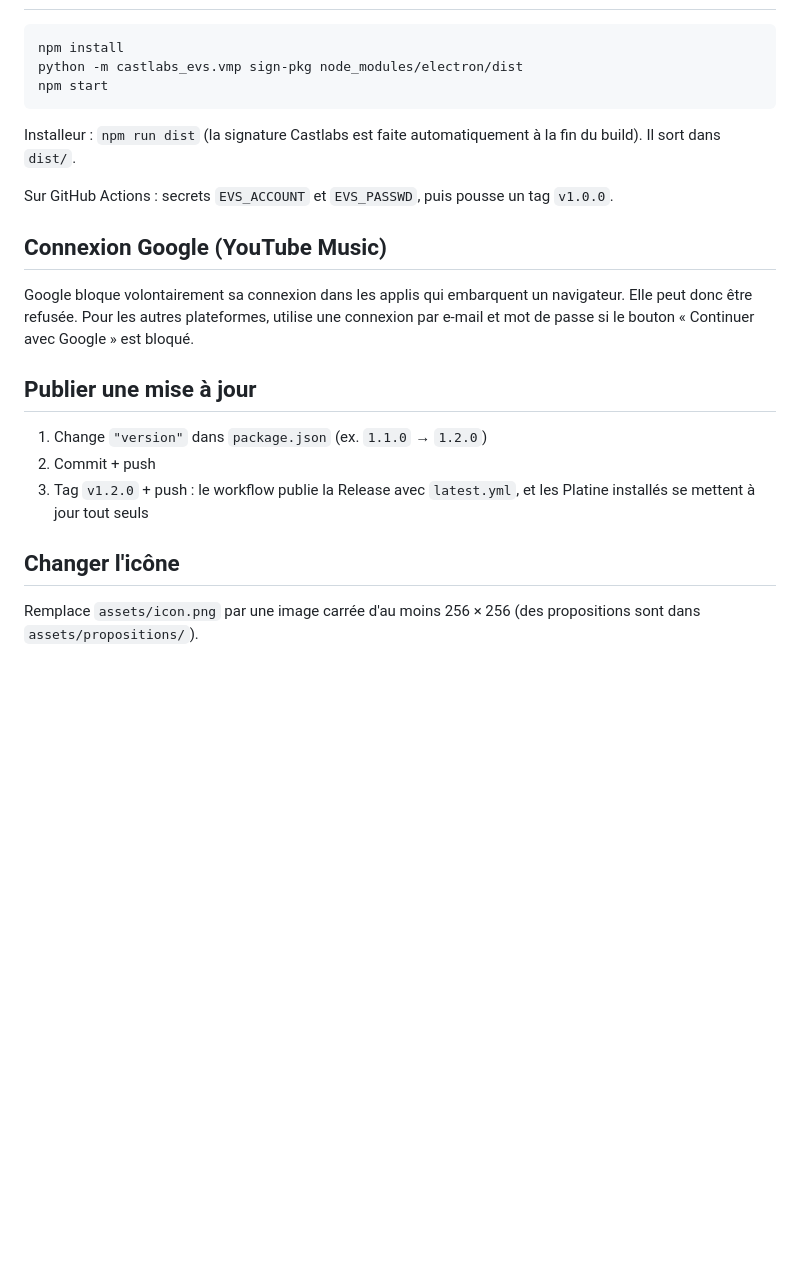
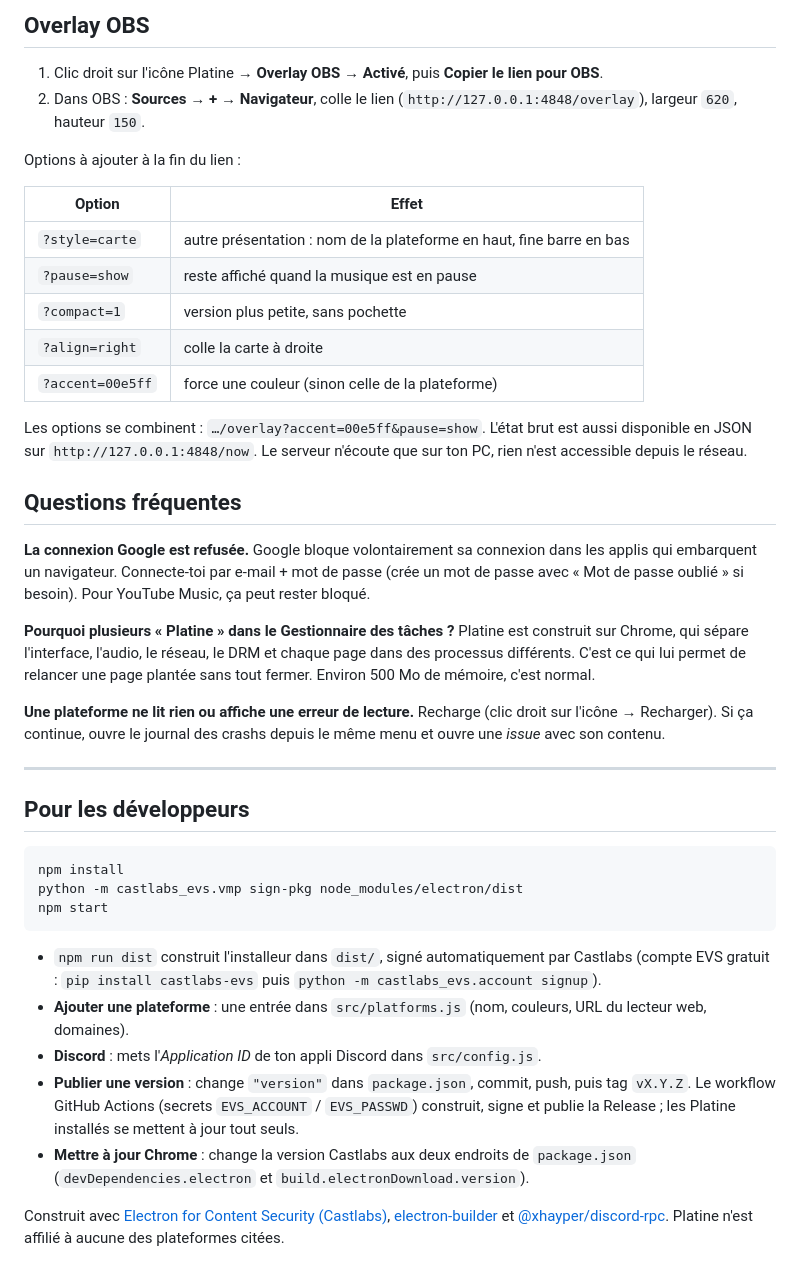
Before and after one commit to BlancheLaGoat/platine, a Markdown page: README.md, the part around the change printed below. GitHub-like rendering; blank space fills up the shorter version.

Commit message:
peut etre enfin fini

````diff
--- a/README.md
+++ b/README.md
@@ -23,3 +50,31 @@ Ajoute une entrée dans `src/platforms.js` : id, nom, couleurs, URL du lecteur w
+## Overlay OBS
+
+1. Clic droit sur l'icône Platine → **Overlay OBS → Activé**, puis **Copier le lien pour OBS**.
+2. Dans OBS : **Sources → + → Navigateur**, colle le lien (`http://127.0.0.1:4848/overlay`), largeur `620`, hauteur `150`.
+
+Options à ajouter à la fin du lien :
+
+| Option | Effet |
+| --- | --- |
+| `?style=carte` | autre présentation : nom de la plateforme en haut, fine barre en bas |
+| `?pause=show` | reste affiché quand la musique est en pause |
+| `?compact=1` | version plus petite, sans pochette |
+| `?align=right` | colle la carte à droite |
+| `?accent=00e5ff` | force une couleur (sinon celle de la plateforme) |
+
+Les options se combinent : `…/overlay?accent=00e5ff&pause=show`. L'état brut est aussi disponible en JSON sur `http://127.0.0.1:4848/now`. Le serveur n'écoute que sur ton PC, rien n'est accessible depuis le réseau.
+
+## Questions fréquentes
+
+**La connexion Google est refusée.** Google bloque volontairement sa connexion dans les applis qui embarquent un navigateur. Connecte-toi par e-mail + mot de passe (crée un mot de passe avec « Mot de passe oublié » si besoin). Pour YouTube Music, ça peut rester bloqué.
+
+**Pourquoi plusieurs « Platine » dans le Gestionnaire des tâches ?** Platine est construit sur Chrome, qui sépare l'interface, l'audio, le réseau, le DRM et chaque page dans des processus différents. C'est ce qui lui permet de relancer une page plantée sans tout fermer. Environ 500 Mo de mémoire, c'est normal.
+
+**Une plateforme ne lit rien ou affiche une erreur de lecture.** Recharge (clic droit sur l'icône → Recharger). Si ça continue, ouvre le journal des crashs depuis le même menu et ouvre une *issue* avec son contenu.
+
+---
+
+## Pour les développeurs
 
 ```
 npm install
@@ -27,20 +82,10 @@ python -m castlabs_evs.vmp sign-pkg node_modules/electron/dist
 npm start
 ```
 
-Installeur : `npm run dist` (la signature Castlabs est faite automatiquement à la fin du build). Il sort dans `dist/`.
+- `npm run dist` construit l'installeur dans `dist/`, signé automatiquement par Castlabs (compte EVS gratuit : `pip install castlabs-evs` puis `python -m castlabs_evs.account signup`).
+- **Ajouter une plateforme** : une entrée dans `src/platforms.js` (nom, couleurs, URL du lecteur web, domaines).
+- **Discord** : mets l'*Application ID* de ton appli Discord dans `src/config.js`.
+- **Publier une version** : change `"version"` dans `package.json`, commit, push, puis tag `vX.Y.Z`. Le workflow GitHub Actions (secrets `EVS_ACCOUNT` / `EVS_PASSWD`) construit, signe et publie la Release ; les Platine installés se mettent à jour tout seuls.
+- **Mettre à jour Chrome** : change la version Castlabs aux deux endroits de `package.json` (`devDependencies.electron` et `build.electronDownload.version`).
 
-Sur GitHub Actions : secrets `EVS_ACCOUNT` et `EVS_PASSWD`, puis pousse un tag `v1.0.0`.
-
-## Connexion Google (YouTube Music)
-
-Google bloque volontairement sa connexion dans les applis qui embarquent un navigateur. Elle peut donc être refusée. Pour les autres plateformes, utilise une connexion par e-mail et mot de passe si le bouton « Continuer avec Google » est bloqué.
-
-## Publier une mise à jour
-
-1. Change `"version"` dans `package.json` (ex. `1.1.0` → `1.2.0`)
-2. Commit + push
-3. Tag `v1.2.0` + push : le workflow publie la Release avec `latest.yml`, et les Platine installés se mettent à jour tout seuls
-
-## Changer l'icône
-
-Remplace `assets/icon.png` par une image carrée d'au moins 256 × 256 (des propositions sont dans `assets/propositions/`).
+Construit avec [Electron for Content Security (Castlabs)](https://github.com/castlabs/electron-releases), [electron-builder](https://www.electron.build/) et [@xhayper/discord-rpc](https://github.com/xhayper/discord-rpc). Platine n'est affilié à aucune des plateformes citées.
````
Also changed, not shown: other parts of README.md (+43 -16 lines), docs/choix.png (added), docs/mini.png (added), docs/overlay.png (added), 9 other files.
